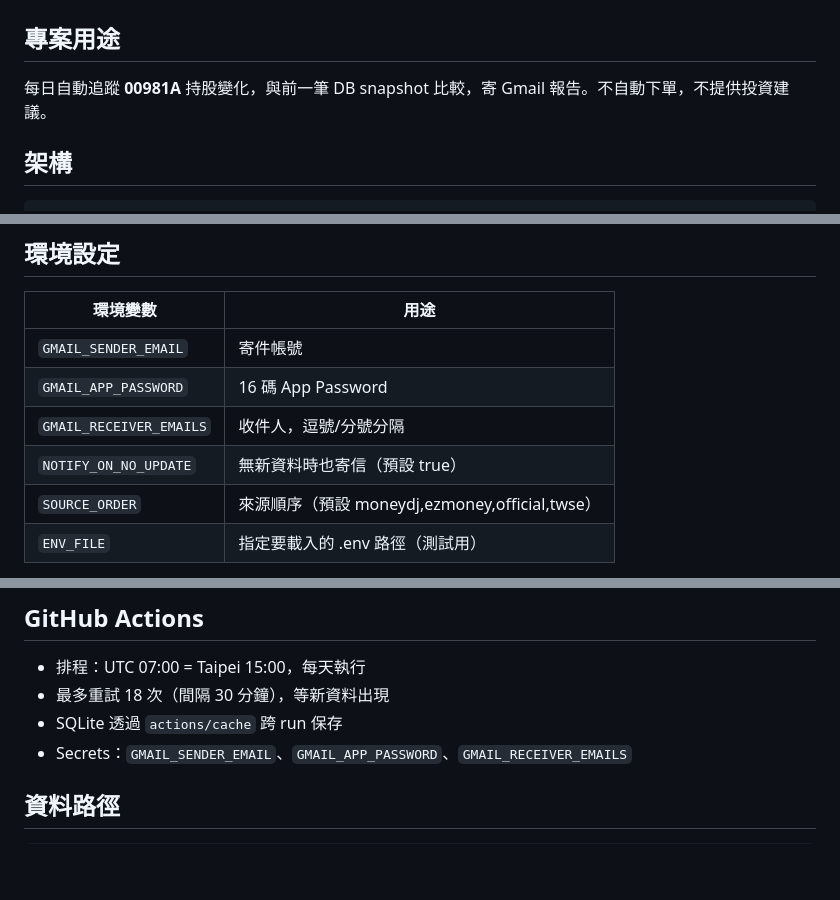
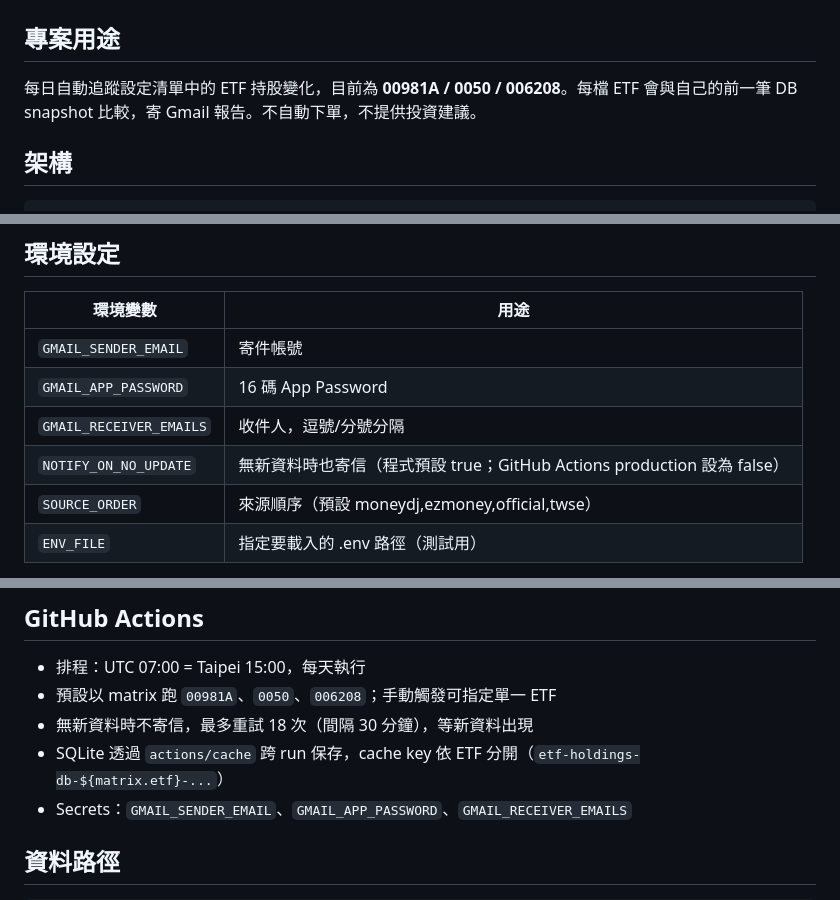
Before and after one commit to jabir95tsai/etf_holdings_agent, a Markdown page: CLAUDE.md, 3 parts joined by grey strips. Drawn GitHub-style; blank space fills up the shorter version.

Commit message:
Address CLAUDE.md review feedback

```diff
--- a/CLAUDE.md
+++ b/CLAUDE.md
@@ -2,7 +2,7 @@
 
 ## 專案用途
 
-每日自動追蹤 **00981A** 持股變化，與前一筆 DB snapshot 比較，寄 Gmail 報告。不自動下單，不提供投資建議。
+每日自動追蹤設定清單中的 ETF 持股變化，目前為 **00981A / 0050 / 006208**。每檔 ETF 會與自己的前一筆 DB snapshot 比較，寄 Gmail 報告。不自動下單，不提供投資建議。
 
 ## 架構
 
@@ -25,7 +25,7 @@ src/notifier.py      # Gmail SMTP 寄信
 | `GMAIL_SENDER_EMAIL` | 寄件帳號 |
 | `GMAIL_APP_PASSWORD` | 16 碼 App Password |
 | `GMAIL_RECEIVER_EMAILS` | 收件人，逗號/分號分隔 |
-| `NOTIFY_ON_NO_UPDATE` | 無新資料時也寄信（預設 true） |
+| `NOTIFY_ON_NO_UPDATE` | 無新資料時也寄信（程式預設 true；GitHub Actions production 設為 false） |
 | `SOURCE_ORDER` | 來源順序（預設 moneydj,ezmoney,official,twse） |
 | `ENV_FILE` | 指定要載入的 .env 路徑（測試用） |
 
@@ -64,8 +64,9 @@ python -m src.main --etf 00981A --force-report
 ## GitHub Actions
 
 - 排程：UTC 07:00 = Taipei 15:00，每天執行
-- 最多重試 18 次（間隔 30 分鐘），等新資料出現
-- SQLite 透過 `actions/cache` 跨 run 保存
+- 預設以 matrix 跑 `00981A`、`0050`、`006208`；手動觸發可指定單一 ETF
+- 無新資料時不寄信，最多重試 18 次（間隔 30 分鐘），等新資料出現
+- SQLite 透過 `actions/cache` 跨 run 保存，cache key 依 ETF 分開（`etf-holdings-db-${matrix.etf}-...`）
 - Secrets：`GMAIL_SENDER_EMAIL`、`GMAIL_APP_PASSWORD`、`GMAIL_RECEIVER_EMAILS`
 
 ## 資料路徑
```
